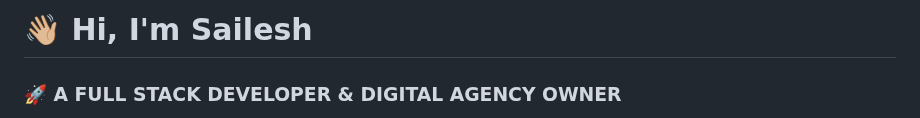
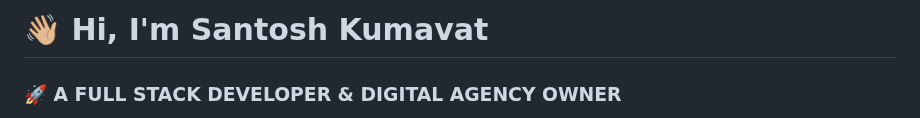
Before and after one commit to Cre8digi/Cre8digi, a Markdown page: README.md, the part around the change. Rendered like a GitHub page.

```diff
--- a/README.md
+++ b/README.md
@@ -1,4 +1,4 @@
-# 👋🏼 Hi, I'm Sailesh
+# 👋🏼 Hi, I'm Santosh Kumavat
 
 ### 🚀 A FULL STACK DEVELOPER & DIGITAL AGENCY OWNER
 
```
